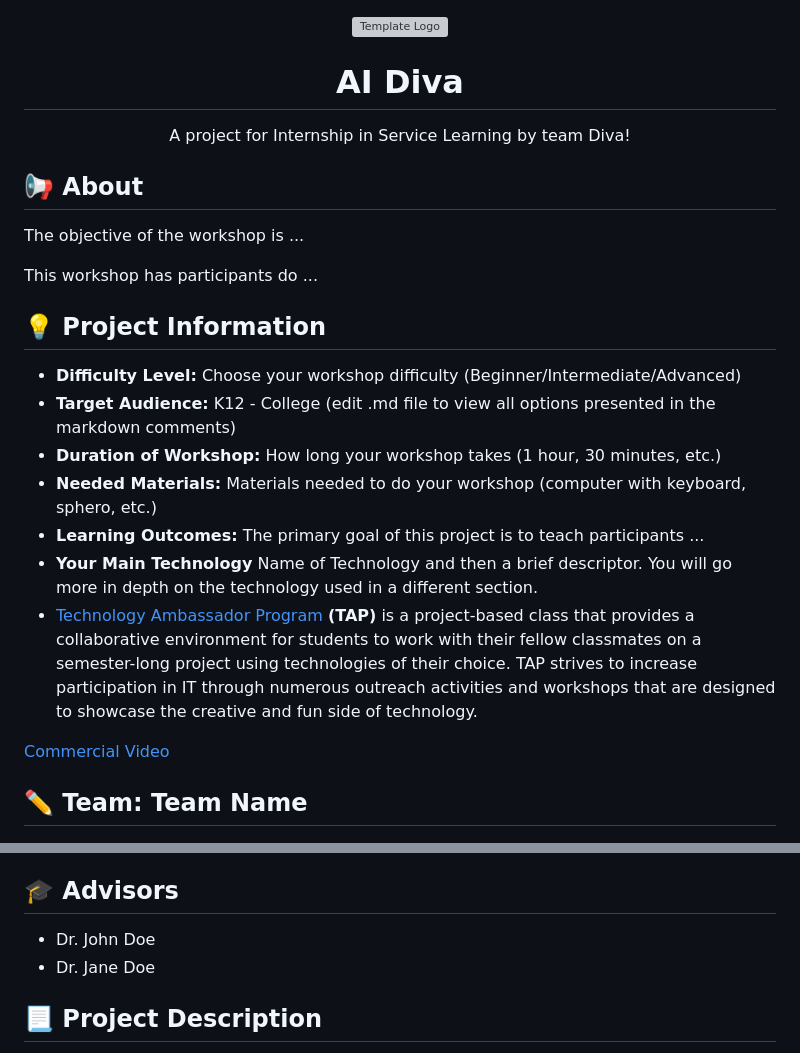
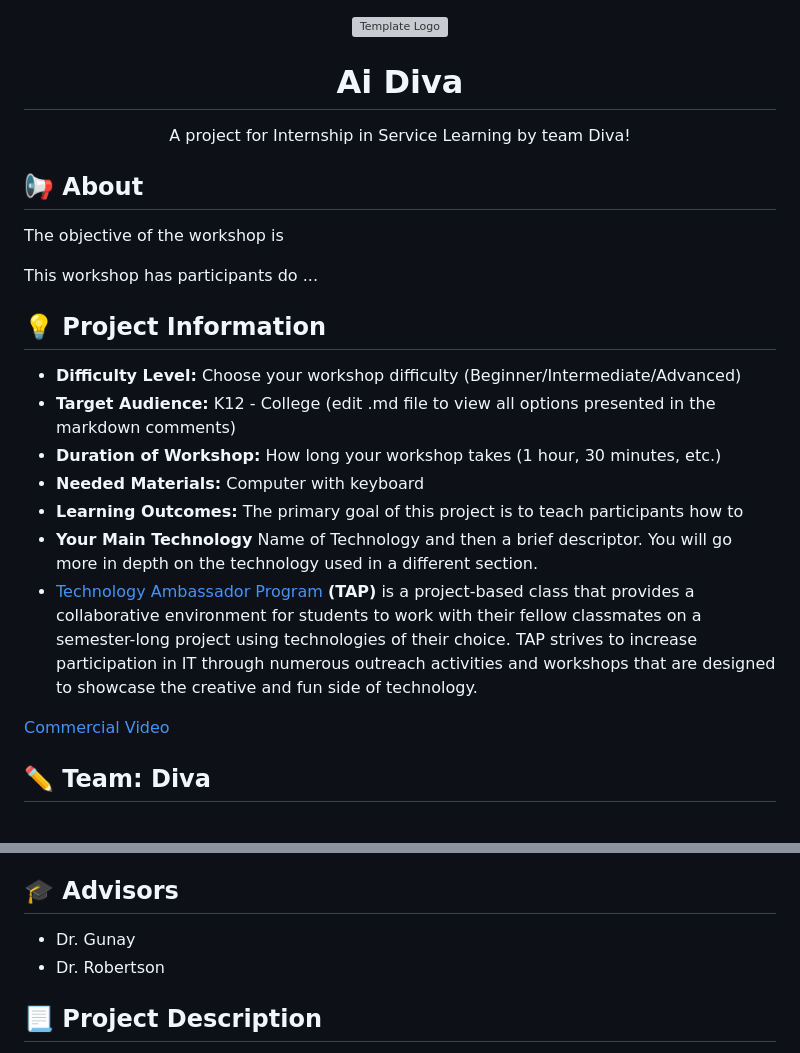
Before and after one commit to TAP-GGC/AiDiva, a Markdown page: README.md, 2 parts joined by grey strips. GitHub-like rendering; grey boxes are pictures that could not be loaded.

```diff
--- a/README.md
+++ b/README.md
@@ -3,13 +3,13 @@
 <!-- If you used Canva to make your icon and don't want to pay for a background remover, you can use the website https://www.remove.bg/ to do so -->
 <p align="center">
   <img alt="Template Logo" src="media\logos\3remove.png" width="" height="350" />
-  <h1 align="center">AI Diva</h1>
+  <h1 align="center">Ai Diva</h1>
   <p align="center">A project for Internship in Service Learning by team Diva! </p>
 </p>
 <!-- the emojis are not set in stone! If you'd like you can remove them entirely or select your own from https://gist.github.com/rxaviers/7360908 you are welcome to -->
 
 ## :loudspeaker: About
-The objective of the workshop is  ...
+The objective of the workshop is
 <!-- You can look at other TAP projects if you need a better idea of how to describe your workshops objectives -->
 
 This workshop has participants do ...
@@ -32,8 +32,8 @@ You can select from a range of audiences or a single auidience. Examples:
 * <b>Difficulty Level:</b> Choose your workshop difficulty (Beginner/Intermediate/Advanced)
 * <b>Target Audience:</b> K12 - College (edit .md file to view all options presented in the markdown comments)
 * <b>Duration of Workshop:</b> How long your workshop takes (1 hour, 30 minutes, etc.)
-* <b>Needed Materials:</b> Materials needed to do your workshop (computer with keyboard, sphero, etc.)
-* <b>Learning Outcomes:</b> The primary goal of this project is to teach participants ...
+* <b>Needed Materials:</b> Computer with keyboard
+* <b>Learning Outcomes:</b> The primary goal of this project is to teach participants how to
 * <b>Your Main Technology</b> Name of Technology and then a brief descriptor. You will go more in depth on the technology used in a different section.
 * [Technology Ambassador Program](https://tapggc.org/) <b>(TAP)</b> is a project-based class that provides a collaborative environment for students to work with their fellow classmates on a semester-long project using technologies of their choice. TAP strives to increase participation in IT through numerous outreach activities and workshops that are designed to showcase the creative and fun side of technology.
 <!-- Commercial Video stored in the Media folder will be linked here -->
@@ -42,7 +42,7 @@ You can select from a range of audiences or a single auidience. Examples:
 
 <!-- videos can also be dragged and dropped into markdown files if you want them embedded -->
 
-## :pencil2: Team: Team Name
+## :pencil2: Team: Diva
 
 <!-- Use the team photo of your choice once youve uploaded it to the team photo folder within the media folder -->
 <img alt="art featuring batman, wonder woman, and superman" src = "media/team photos/Team Photo.JPG" width="" height="300">
@@ -57,8 +57,8 @@ You can select from a range of audiences or a single auidience. Examples:
 
 ## :mortar_board: Advisors
 <!-- name of the two professors overseeing your TAP class -->
-* Dr. John Doe
-* Dr. Jane Doe
+* Dr. Gunay
+* Dr. Robertson
 
 
 ## :page_with_curl: Project Description
```
